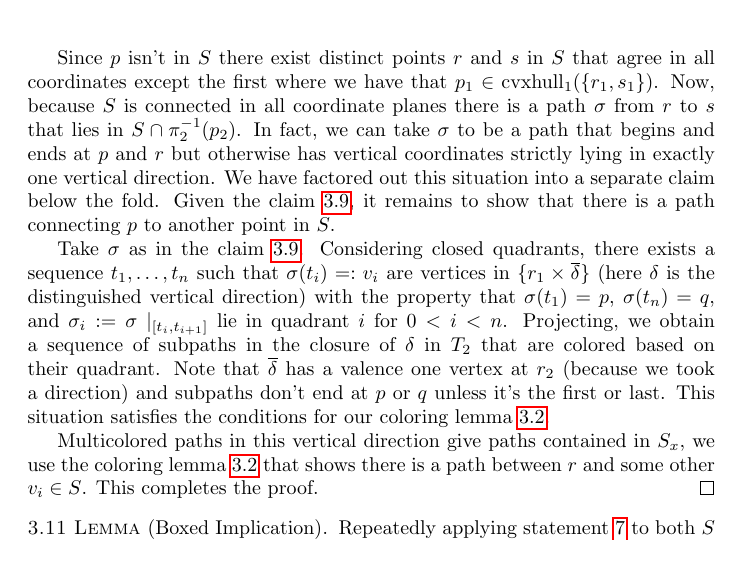
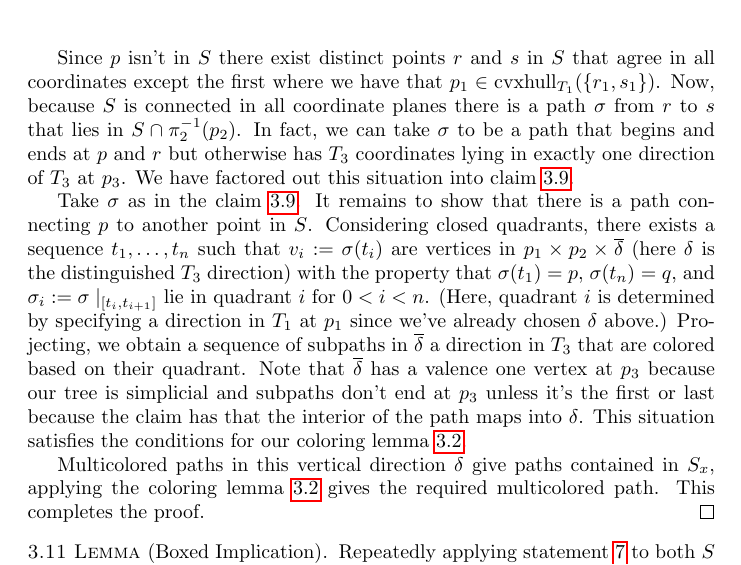
Before and after one commit to quaffpotion/ggt, a LaTeX document (ggt.tex): part of page 6 of 6, cut so that both start at the same text. Compiled offline with pdfLaTeX.

Commit message:
proves statement 4

```diff
--- a/ggt.tex
+++ b/ggt.tex
@@ -237,12 +237,11 @@ The implications are as follows:
     \begin{proof}
         Without loss of generality, consider \(S_{ x}\), note that \(S_{x}\) will be connected in all \(xy\) and \(xz\) planes because \(S\) was. Consider the \(yz\)-planes in \(S_{x}\), if there were no new points added then the planes are connected and we are done. Suppose that \( p \in (S_{x} \smallsetminus S ) \cap \pi^{-1} _{1} (p_{1} )\), we will show that there is a path in \(S_{x} \cap \pi_{2}^{-1} (p_{2} )\) between \(p\) and some point in \(S\).
 
-        Since \(p\) isn't in \(S\) there exist distinct points \(r\) and \(s\) in \(S \) that agree in all coordinates except the first where we have that \(p_{1} \in \text{cvxhull}_1 (\{r_{1} , s_{1}\})\). Now, because \(S\) is connected in all coordinate planes there is a path \(\sigma\) from \(r\) to \(s\) that lies in \(S \cap \pi_{2}^{-1} (p_{2})\). In fact, we can take \(\sigma\) to be a path that begins and ends at \(p\) and \(r\) but otherwise has vertical coordinates strictly lying in exactly one vertical direction. We have factored out this situation into a separate claim below the fold. Given the claim \ref{lem:verticalsubpath}, it remains to show that there is a path connecting \(p\) to another point in \(S\).
+        Since \(p\) isn't in \(S\) there exist distinct points \(r\) and \(s\) in \(S \) that agree in all coordinates except the first where we have that \(p_{1} \in \text{cvxhull}_{T_{1}}  (\{r_{1} , s_{1}\})\). Now, because \(S\) is connected in all coordinate planes there is a path \(\sigma\) from \(r\) to \(s\) that lies in \(S \cap \pi_{2}^{-1} (p_{2})\). In fact, we can take \(\sigma\) to be a path that begins and ends at \(p\) and \(r\) but otherwise has \(T_{3}\) coordinates lying in exactly one direction of \(T_{3}\) at \(p_{3}\). We have factored out this situation into claim \ref{lem:verticalsubpath}.
 
+        Take \(\sigma\) as in the claim \ref{lem:verticalsubpath}. It remains to show that there is a path connecting \(p\) to another point in \(S\). Considering closed quadrants, there exists a sequence \(t_{1},\ldots,t_{n}\) such that \(v_i:=\sigma (t_i)\) are vertices in \(p_{1} \times p_{2} \times \overline\delta\)  (here \(\delta\) is the distinguished \(T_{3}\)  direction) with the property that \(\sigma (t_{1}) =p\), \(\sigma (t_{n}) = q\), and \(\sigma_{i} := \sigma \mid_{[t_{i} , t_{i + 1} ]}\) lie in quadrant \(i\) for \(0 < i < n\). (Here, quadrant \(i\) is determined by specifying a direction in \(T_{1}\) at \(p_{1}\) since we've already chosen \(\delta\) above.) Projecting, we obtain a sequence of subpaths in \(\overline\delta\) a direction in \(T_{3}\) that are colored based on their quadrant. Note that \(\overline \delta\) has a valence one vertex at \(p_{3}\) because our tree is simplicial and subpaths don't end at \(p_{3}\) unless it's the first or last because the claim has that the interior of the path maps into \(\delta\). This situation satisfies the conditions for our coloring lemma \ref{lem:coloring}.
 
-        Take \(\sigma\) as in the claim \ref{lem:verticalsubpath}. Considering closed quadrants, there exists a sequence \(t_{1},\ldots,t_{n}\) such that \(\sigma (t_i)=:v_i\) are vertices in \(\{r_{1} \times \overline\delta \}\)  (here \(\delta\) is the distinguished vertical direction) with the property that \(\sigma (t_{1}) =p\), \(\sigma (t_{n}) = q\), and \(\sigma_{i} := \sigma \mid_{[t_{i} , t_{i + 1} ]}\) lie in quadrant \(i\) for \(0 < i < n\). Projecting, we obtain a sequence of subpaths in the closure of \(\delta\) in \(T_{2}\) that are colored based on their quadrant. Note that \(\overline \delta\) has a valence one vertex at \(r_{2}\) (because we took a direction) and subpaths don't end at \(p\) or \(q\) unless it's the first or last. This situation satisfies the conditions for our coloring lemma \ref{lem:coloring}.
-
-        Multicolored paths in this vertical direction give paths contained in \(S_{x}\), we use the coloring lemma \ref{lem:coloring}  that shows there is a path between \(r\) and some other \(v_{i} \in S\).  This completes the proof.
+        Multicolored paths in this vertical direction \(\delta\)  give paths contained in \(S_{x}\), applying the coloring lemma \ref{lem:coloring} gives the required multicolored path. This completes the proof.
     \end{proof}
 \end{lem}
 
```
Also changed, not shown: README.md.
